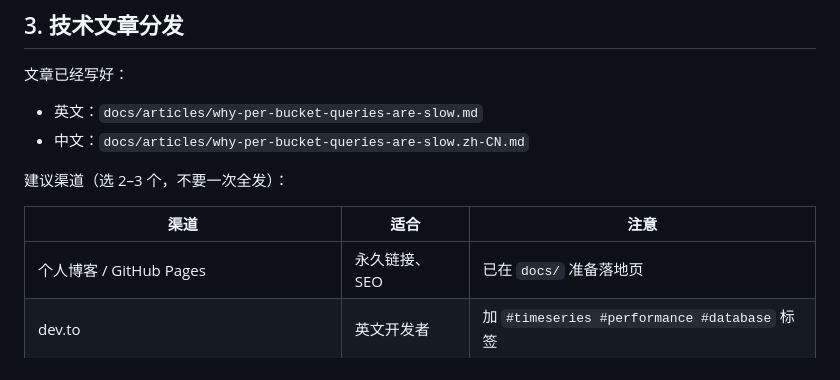
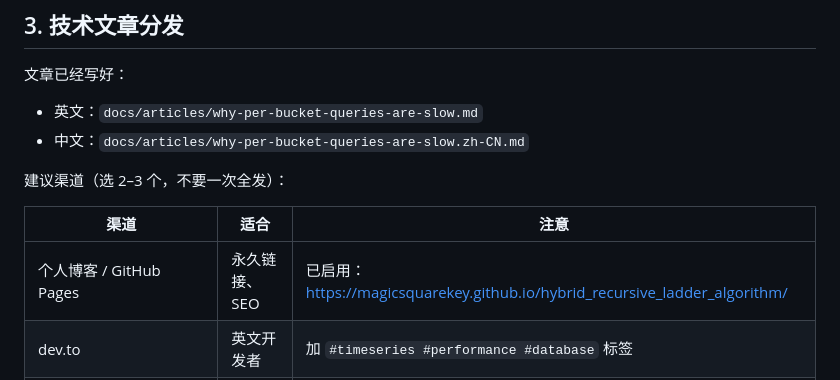
Before and after one commit to MagicSquarekey/hybrid_recursive_ladder_algorithm, a Markdown page: docs/publishing.md, the part around one of its changes. GitHub-like rendering.

```diff
--- a/docs/publishing.md
+++ b/docs/publishing.md
@@ -70,7 +70,7 @@ python -m twine upload dist/*
 
 | 渠道 | 适合 | 注意 |
 |---|---|---|
-| 个人博客 / GitHub Pages | 永久链接、SEO | 已在 `docs/` 准备落地页 |
+| 个人博客 / GitHub Pages | 永久链接、SEO | 已启用：<https://magicsquarekey.github.io/hybrid_recursive_ladder_algorithm/> |
 | dev.to | 英文开发者 | 加 `#timeseries #performance #database` 标签 |
 | Medium | 英文/综合 | 可以同步，但注意 canonical URL 指回博客 |
 | 知乎 | 中文技术读者 | 标题偏“为什么逐桶查询慢”，不要硬广 |
```
Also changed, not shown: other parts of docs/publishing.md (+3 -3 lines), README.md (+1 -0 lines), README.zh-CN.md (+1 -0 lines).
